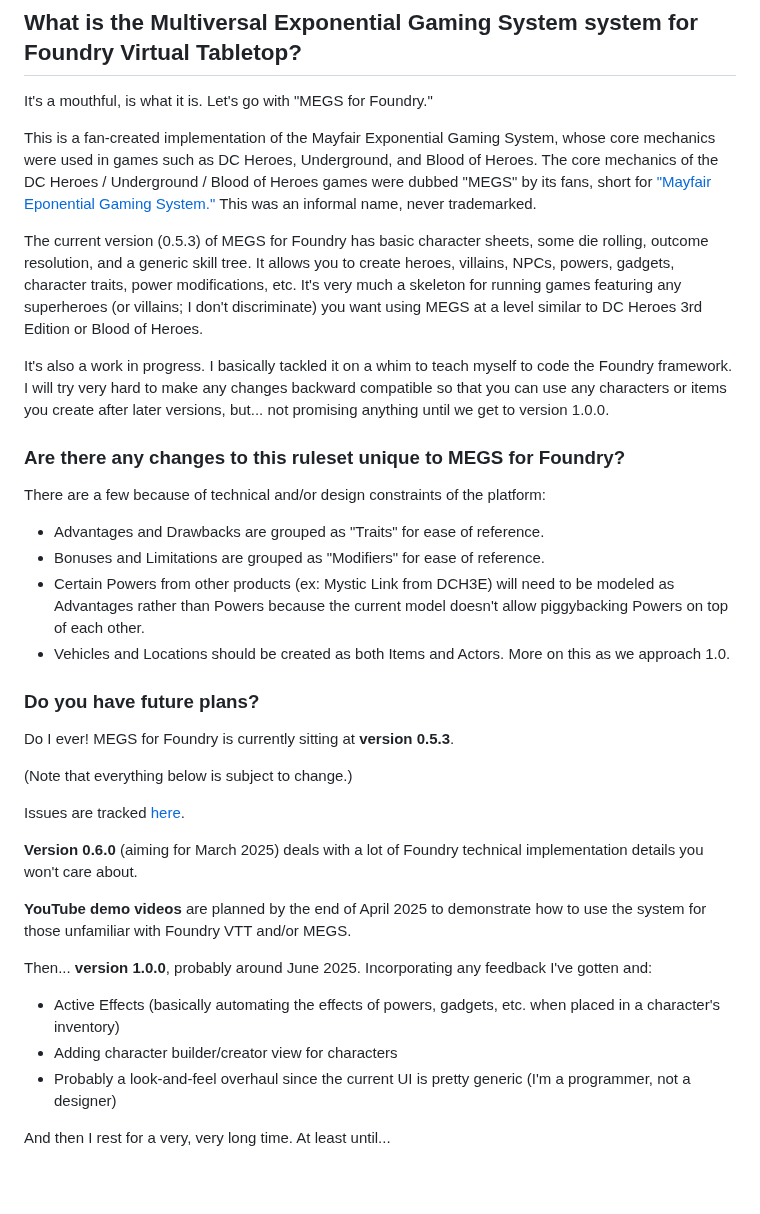
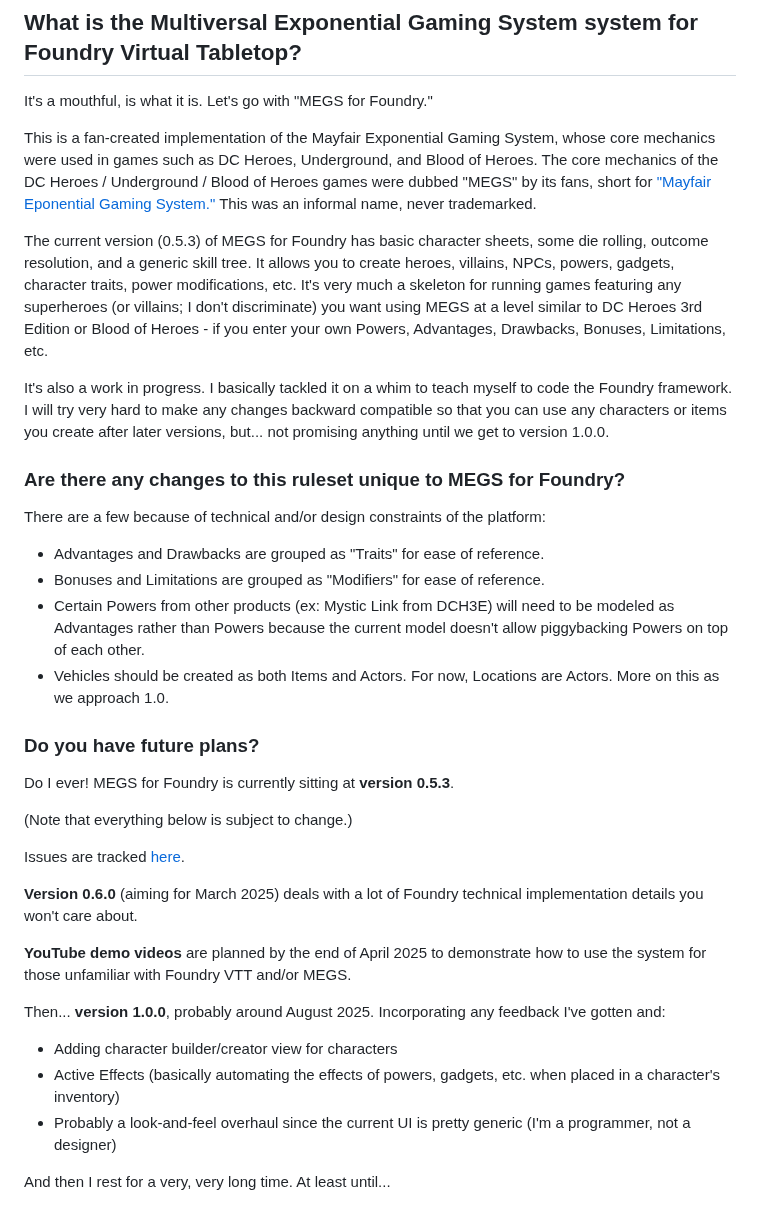
Before and after one commit to codemonkey1972/megs, a Markdown page: README.md, the part around the change. Rendered like a GitHub page; blank space fills up the shorter version.

```diff
--- a/README.md
+++ b/README.md
@@ -11,7 +11,7 @@ It's a mouthful, is what it is. Let's go with "MEGS for Foundry."
 
 This is a fan-created implementation of the Mayfair Exponential Gaming System, whose core mechanics were used in games such as DC Heroes, Underground, and Blood of Heroes. The core mechanics of the DC Heroes / Underground / Blood of Heroes games were dubbed "MEGS" by its fans, short for ["Mayfair Eponential Gaming System."](https://en.wikipedia.org/wiki/Mayfair_Exponential_Game_System) This was an informal name, never trademarked.
 
-The current version (0.5.3) of MEGS for Foundry has basic character sheets, some die rolling, outcome resolution, and a generic skill tree. It allows you to create heroes, villains, NPCs, powers, gadgets, character traits, power modifications, etc. It's very much a skeleton for running games featuring any superheroes (or villains; I don't discriminate) you want using MEGS at a level similar to DC Heroes 3rd Edition or Blood of Heroes.
+The current version (0.5.3) of MEGS for Foundry has basic character sheets, some die rolling, outcome resolution, and a generic skill tree. It allows you to create heroes, villains, NPCs, powers, gadgets, character traits, power modifications, etc. It's very much a skeleton for running games featuring any superheroes (or villains; I don't discriminate) you want using MEGS at a level similar to DC Heroes 3rd Edition or Blood of Heroes - if you enter your own Powers, Advantages, Drawbacks, Bonuses, Limitations, etc.
 
 It's also a work in progress. I basically tackled it on a whim to teach myself to code the Foundry framework. I will try very hard to make any changes backward compatible so that you can use any characters or items you create after later versions, but... not promising anything until we get to version 1.0.0.
 
@@ -21,7 +21,7 @@ There are a few because of technical and/or design constraints of the platform:
 - Advantages and Drawbacks are grouped as "Traits" for ease of reference.
 - Bonuses and Limitations are grouped as "Modifiers" for ease of reference.
 - Certain Powers from other products (ex: Mystic Link from DCH3E) will need to be modeled as Advantages rather than Powers because the current model doesn't allow piggybacking Powers on top of each other.
-- Vehicles and Locations should be created as both Items and Actors. More on this as we approach 1.0.
+- Vehicles should be created as both Items and Actors. For now, Locations are Actors. More on this as we approach 1.0.
 
 ### Do you have future plans?
 
@@ -35,9 +35,9 @@ Issues are tracked [here](https://github.com/codemonkey1972/megs/issues?q=is%3Ao
 
 **YouTube demo videos**  are planned by the end of April 2025 to demonstrate how to use the system for those unfamiliar with Foundry VTT and/or MEGS.
 
-Then... **version 1.0.0**, probably around June 2025. Incorporating any feedback I've gotten and:
+Then... **version 1.0.0**, probably around August 2025. Incorporating any feedback I've gotten and:
+- Adding character builder/creator view for characters
 - Active Effects (basically automating the effects of powers, gadgets, etc. when placed in a character's inventory)
-- Adding character builder/creator view for characters
 - Probably a look-and-feel overhaul since the current UI is pretty generic (I'm a programmer, not a designer)
 
 And then I rest for a very, very long time. At least until...
```
